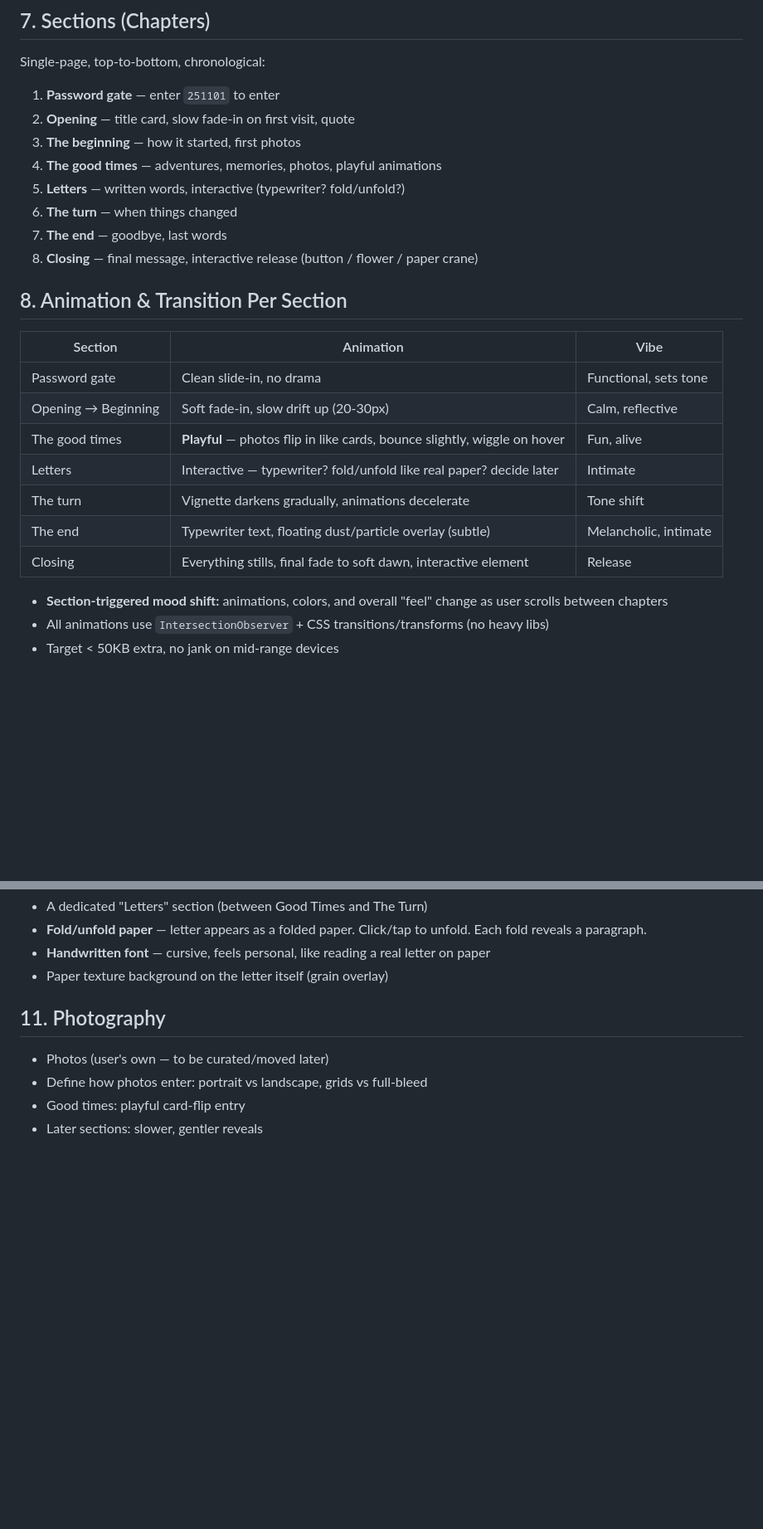
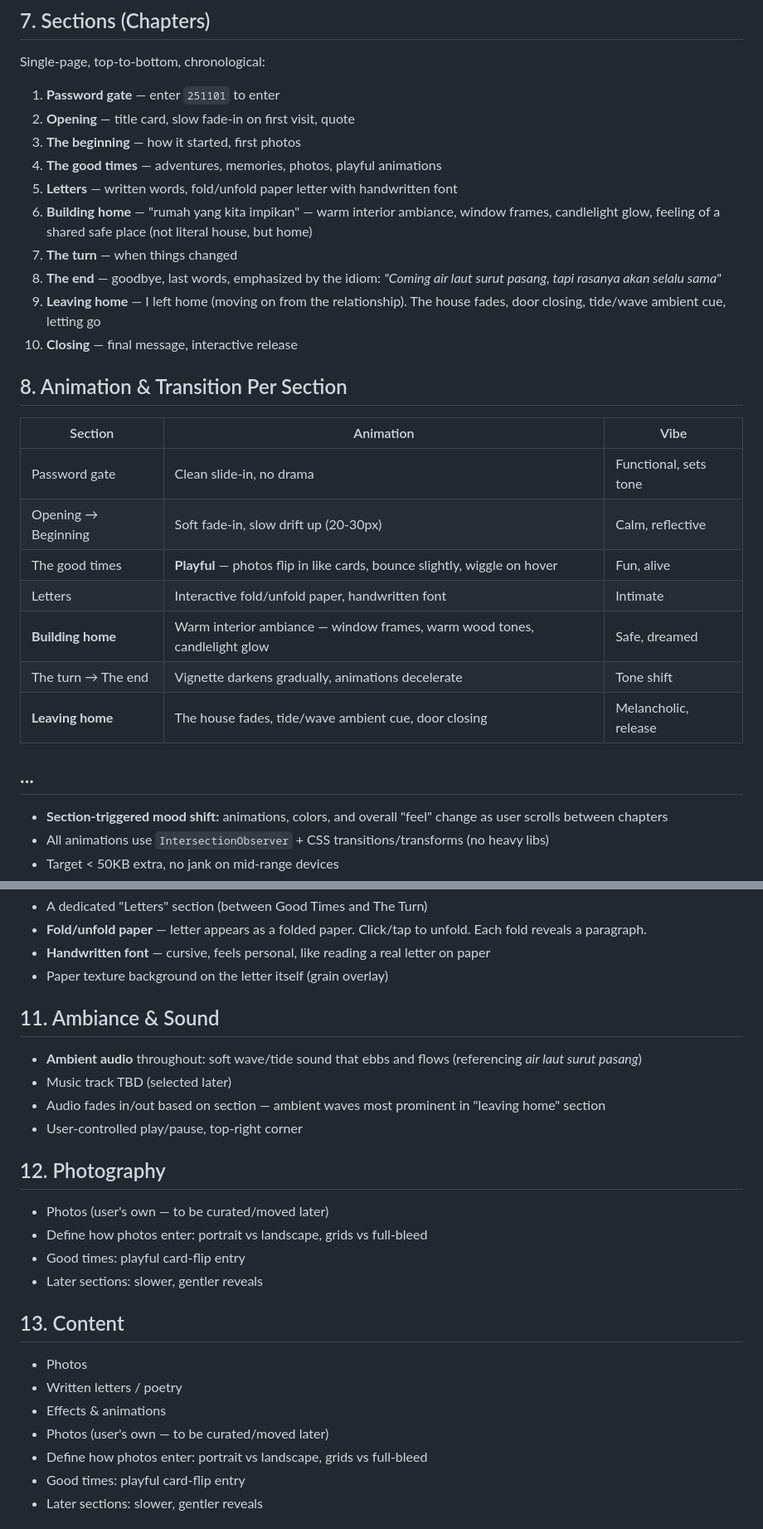
Before and after one commit to ariodwiponco/dearina, a Markdown page: PLAN.md, 2 parts joined by grey strips. Shown at 83% size. Drawn GitHub-style; blank space fills up the shorter version.

Commit message:
plan: air laut surut pasang, building home, leaving home, ambient sound/waves

```diff
--- a/PLAN.md
+++ b/PLAN.md
@@ -44,10 +44,12 @@ Single-page, top-to-bottom, chronological:
 2. **Opening** — title card, slow fade-in on first visit, quote
 3. **The beginning** — how it started, first photos
 4. **The good times** — adventures, memories, photos, playful animations
-5. **Letters** — written words, interactive (typewriter? fold/unfold?)
-6. **The turn** — when things changed
-7. **The end** — goodbye, last words
-8. **Closing** — final message, interactive release (button / flower / paper crane)
+5. **Letters** — written words, fold/unfold paper letter with handwritten font
+6. **Building home** — "rumah yang kita impikan" — warm interior ambiance, window frames, candlelight glow, feeling of a shared safe place (not literal house, but home)
+7. **The turn** — when things changed
+8. **The end** — goodbye, last words, emphasized by the idiom: *"Coming air laut surut pasang, tapi rasanya akan selalu sama"*
+9. **Leaving home** — I left home (moving on from the relationship). The house fades, door closing, tide/wave ambient cue, letting go
+10. **Closing** — final message, interactive release
 
 ## 8. Animation & Transition Per Section
 
@@ -56,10 +58,12 @@ Single-page, top-to-bottom, chronological:
 | Password gate | Clean slide-in, no drama | Functional, sets tone |
 | Opening → Beginning | Soft fade-in, slow drift up (20-30px) | Calm, reflective |
 | The good times | **Playful** — photos flip in like cards, bounce slightly, wiggle on hover | Fun, alive |
-| Letters | Interactive — typewriter? fold/unfold like real paper? decide later | Intimate |
-| The turn | Vignette darkens gradually, animations decelerate | Tone shift |
-| The end | Typewriter text, floating dust/particle overlay (subtle) | Melancholic, intimate |
-| Closing | Everything stills, final fade to soft dawn, interactive element | Release |
+| Letters | Interactive fold/unfold paper, handwritten font | Intimate |
+| **Building home** | Warm interior ambiance — window frames, warm wood tones, candlelight glow | Safe, dreamed |
+| The turn → The end | Vignette darkens gradually, animations decelerate | Tone shift |
+| **Leaving home** | The house fades, tide/wave ambient cue, door closing | Melancholic, release |
+
+## ...
 
 - **Section-triggered mood shift:** animations, colors, and overall "feel" change as user scrolls between chapters
 - All animations use `IntersectionObserver` + CSS transitions/transforms (no heavy libs)
@@ -76,7 +80,22 @@ Single-page, top-to-bottom, chronological:
 - **Handwritten font** — cursive, feels personal, like reading a real letter on paper
 - Paper texture background on the letter itself (grain overlay)
 
-## 11. Photography
+## 11. Ambiance & Sound
+- **Ambient audio** throughout: soft wave/tide sound that ebbs and flows (referencing *air laut surut pasang*)
+- Music track TBD (selected later)
+- Audio fades in/out based on section — ambient waves most prominent in "leaving home" section
+- User-controlled play/pause, top-right corner
+
+## 12. Photography
+- Photos (user's own — to be curated/moved later)
+- Define how photos enter: portrait vs landscape, grids vs full-bleed
+- Good times: playful card-flip entry
+- Later sections: slower, gentler reveals
+
+## 13. Content
+- Photos
+- Written letters / poetry
+- Effects & animations
 - Photos (user's own — to be curated/moved later)
 - Define how photos enter: portrait vs landscape, grids vs full-bleed
 - Good times: playful card-flip entry
```
